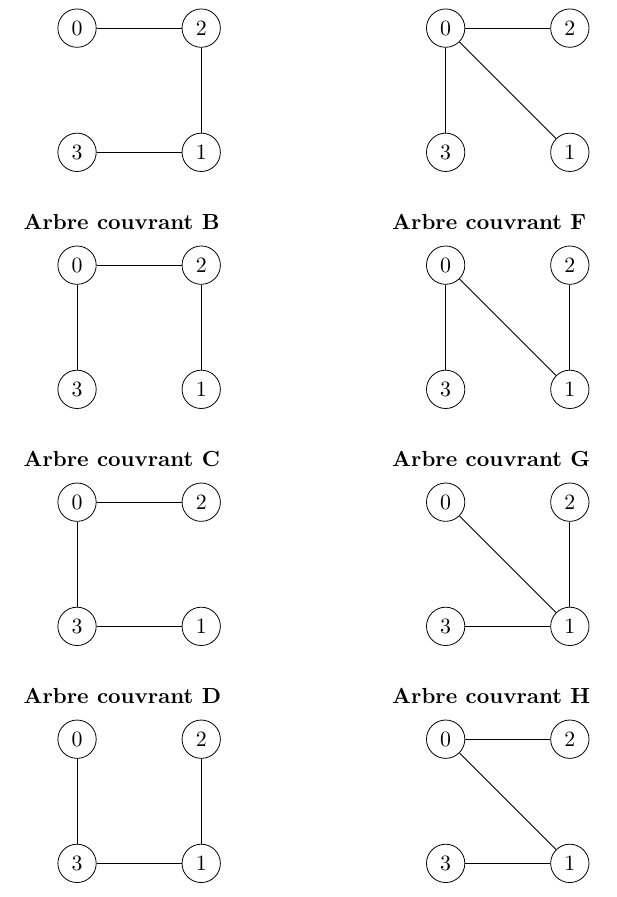
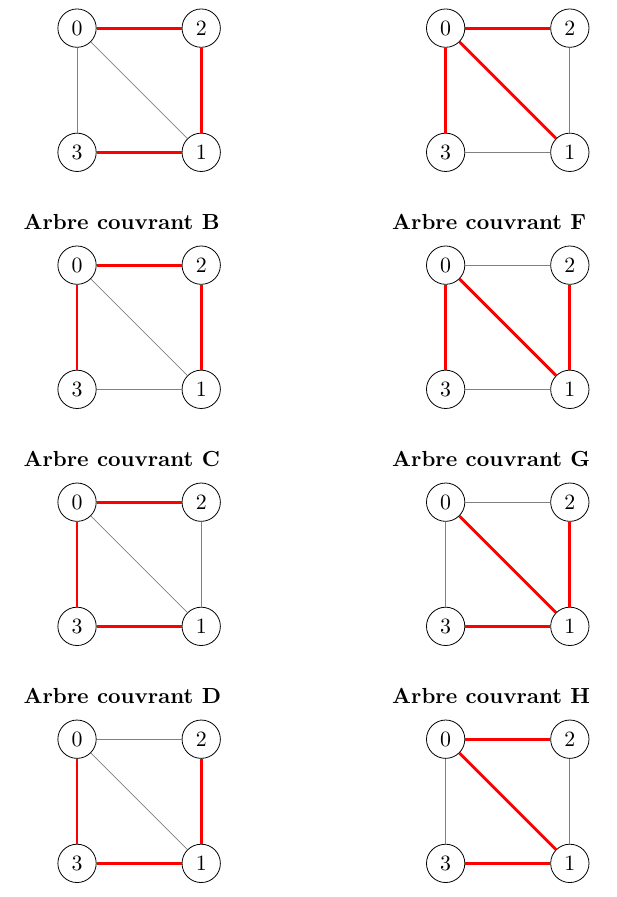
Before and after one commit to TabaryM/Projet_Graphes_AC_2020, a LaTeX document (rapport/Rapport.tex, which reads rapport/question1.tex): part of page 4 of 6, cut so that both start at the same text. Compiled offline with pdfLaTeX.

Commit message:
Ajout de couleurs sur les arbres couvrants

```diff
--- a/rapport/question1.tex
+++ b/rapport/question1.tex
@@ -36,9 +36,11 @@ Le nom des sommets de ce graphe ont été choisis en analysant la méthode stati
         \node[salle, right=15mm of C] (D) {1};
         \node[salle, right=15mm of A] (B) {2};
 
-        \draw (A) to (B);
-        \draw (B) to (D);
-        \draw (C) to (D);
+        \draw[red, line width=0.5mm] (A) to (B);
+        \draw[gray] (A) to (C);
+        \draw[gray] (A) to (D);
+        \draw[red, line width=0.5mm] (B) to (D);
+        \draw[red, line width=0.5mm] (C) to (D);
     \end{tikzpicture}
 
     \subsubsection*{Arbre couvrant B}
@@ -51,9 +53,11 @@ Le nom des sommets de ce graphe ont été choisis en analysant la méthode stati
         \node[salle, right=15mm of C] (D) {1};
         \node[salle, right=15mm of A] (B) {2};
 
-        \draw (A) to (B);
-        \draw (B) to (D);
-        \draw (A) to (C);
+        \draw[red, line width=0.5mm] (A) to (B);
+        \draw[red, line width=0.5mm] (A) to (C);
+        \draw[gray] (A) to (D);
+        \draw[red, line width=0.5mm] (B) to (D);
+        \draw[gray] (C) to (D);
     \end{tikzpicture}
 
     \subsubsection*{Arbre couvrant C}
@@ -66,9 +70,11 @@ Le nom des sommets de ce graphe ont été choisis en analysant la méthode stati
         \node[salle, right=15mm of C] (D) {1};
         \node[salle, right=15mm of A] (B) {2};
 
-        \draw (A) to (B);
-        \draw (A) to (C);
-        \draw (C) to (D);
+        \draw[red, line width=0.5mm] (A) to (B);
+        \draw[red, line width=0.5mm] (A) to (C);
+        \draw[gray] (A) to (D);
+        \draw[gray] (B) to (D);
+        \draw[red, line width=0.5mm] (C) to (D);
     \end{tikzpicture}
 
     \subsubsection*{Arbre couvrant D}
@@ -81,9 +87,11 @@ Le nom des sommets de ce graphe ont été choisis en analysant la méthode stati
         \node[salle, right=15mm of C] (D) {1};
         \node[salle, right=15mm of A] (B) {2};
 
-        \draw (A) to (C);
-        \draw (C) to (D);
-        \draw (D) to (B);
+        \draw[gray] (A) to (B);
+        \draw[red, line width=0.5mm] (A) to (C);
+        \draw[gray] (A) to (D);
+        \draw[red, line width=0.5mm] (C) to (D);
+        \draw[red, line width=0.5mm] (D) to (B);
     \end{tikzpicture}
 
     \subsubsection*{Arbre couvrant E}
```
Also changed, not shown: rapport/question1.tex (32 more changed lines).
